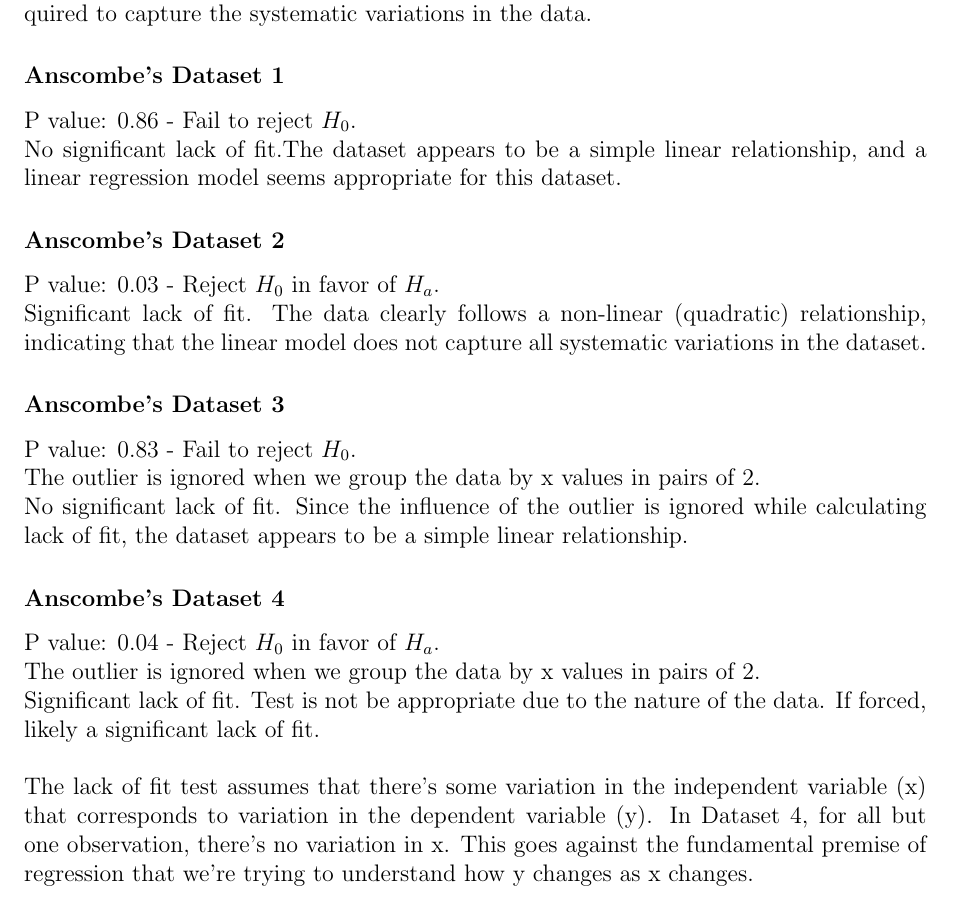
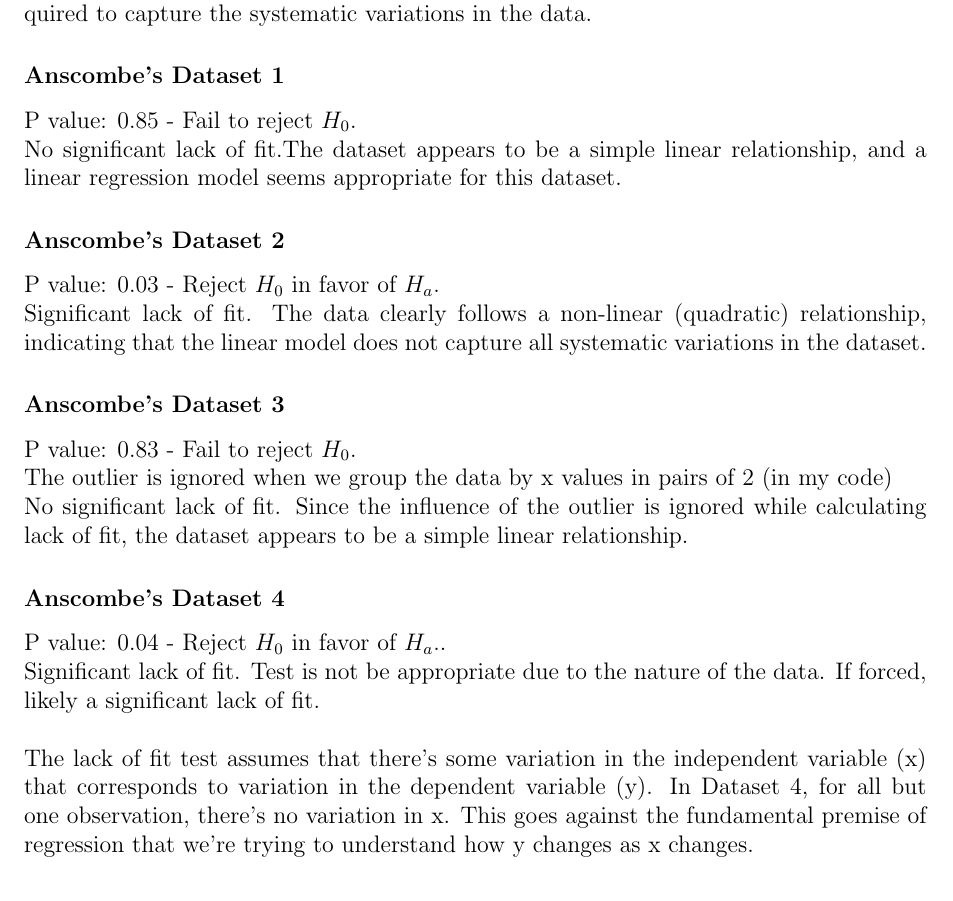
Before and after one commit to madhukar01/stats_exercise, a LaTeX document (ex02/solution.tex): part of page 7 of 23, cut so that both start at the same text. Compiled offline with pdfLaTeX.

Commit message:
feat(ex2): submission

```diff
--- a/ex02/solution.tex
+++ b/ex02/solution.tex
@@ -66,7 +66,7 @@ Alternate Hypothesis \(H_a\): A linear model is not adequate and a nonlinear mod
 is required to capture the systematic variations in the data.
 
 \subsubsection*{Anscombe's Dataset 1}
-P value: 0.86 - Fail to reject \(H_0\).
+P value: 0.85 - Fail to reject \(H_0\).
 \\
 No significant lack of fit.The dataset appears to be a simple linear relationship,
 and a linear regression model seems appropriate for this dataset.
@@ -81,15 +81,14 @@ variations in the dataset.
 \subsubsection*{Anscombe's Dataset 3}
 P value: 0.83 - Fail to reject \(H_0\).
 \\
-The outlier is ignored when we group the data by x values in pairs of 2.
+The outlier is ignored when we group the data by x values in pairs of 2
+(in my code)
 \\
 No significant lack of fit. Since the influence of the outlier is ignored while
 calculating lack of fit, the dataset appears to be a simple linear relationship.
 
 \subsubsection*{Anscombe's Dataset 4}
-P value: 0.04 - Reject \(H_0\) in favor of \(H_a\).
-\\
-The outlier is ignored when we group the data by x values in pairs of 2.
+P value: 0.04 - Reject \(H_0\) in favor of \(H_a\)..
 \\
 Significant lack of fit. Test is not be appropriate due to the nature of the data.
 If forced, likely a significant lack of fit.
```
Also changed, not shown: ex02/solution.pdf, 1 other file.
